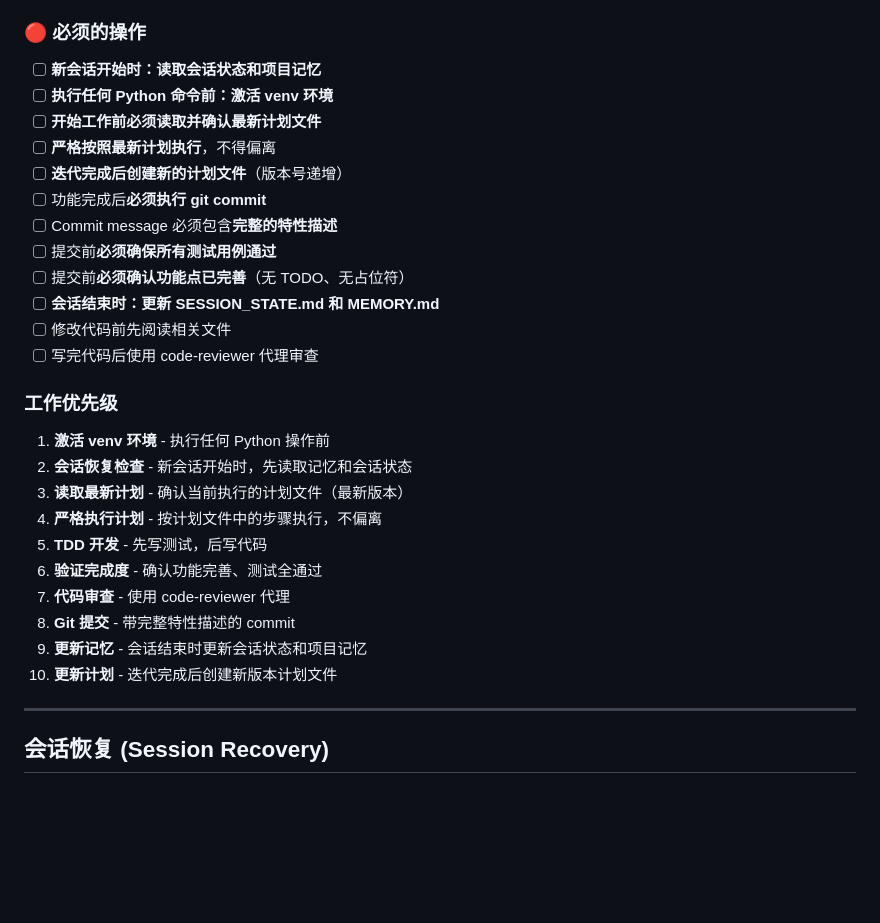
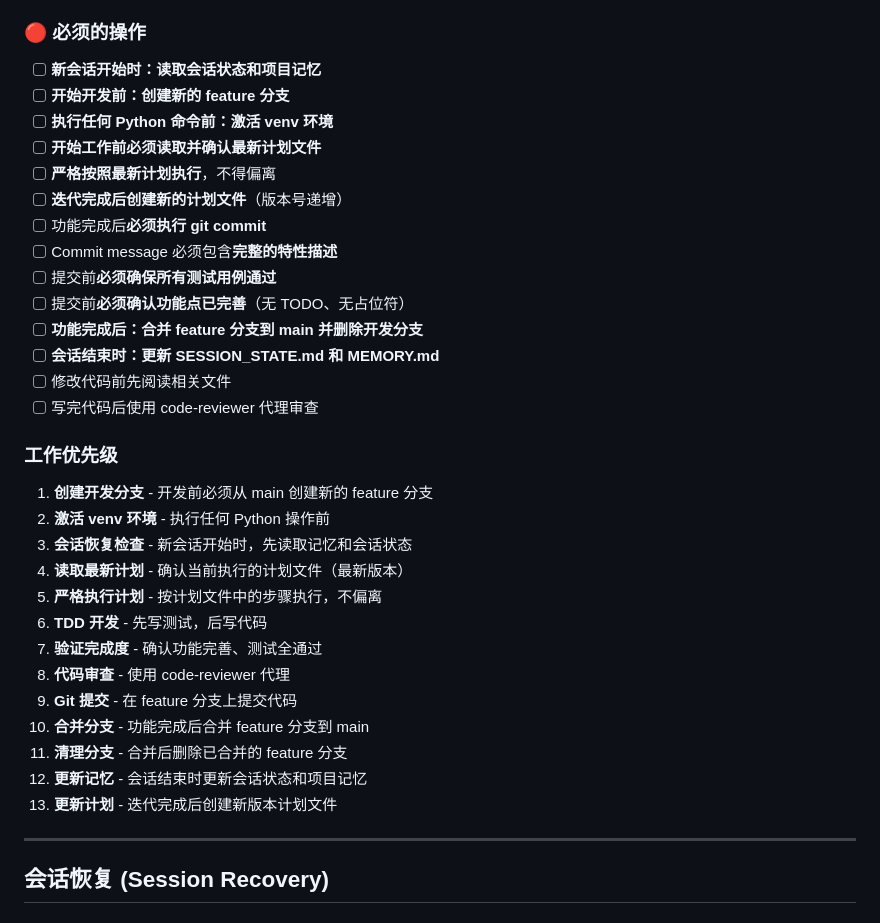
Before and after one commit to jsn4ke/benifts, a Markdown page: .claude/rules/PROJECT-RULES.md, the part around one of its changes. Rendered like a GitHub page; blank space fills up the shorter version.

```diff
--- a/.claude/rules/PROJECT-RULES.md
+++ b/.claude/rules/PROJECT-RULES.md
@@ -275,6 +308,7 @@ API_KEY = os.getenv('API_KEY')
 ### 🔴 必须的操作
 
 - [ ] **新会话开始时：读取会话状态和项目记忆**
+- [ ] **开始开发前：创建新的 feature 分支**
 - [ ] **执行任何 Python 命令前：激活 venv 环境**
 - [ ] **开始工作前必须读取并确认最新计划文件**
 - [ ] **严格按照最新计划执行**，不得偏离
@@ -283,22 +317,26 @@ API_KEY = os.getenv('API_KEY')
 - [ ] Commit message 必须包含**完整的特性描述**
 - [ ] 提交前**必须确保所有测试用例通过**
 - [ ] 提交前**必须确认功能点已完善**（无 TODO、无占位符）
+- [ ] **功能完成后：合并 feature 分支到 main 并删除开发分支**
 - [ ] **会话结束时：更新 SESSION_STATE.md 和 MEMORY.md**
 - [ ] 修改代码前先阅读相关文件
 - [ ] 写完代码后使用 code-reviewer 代理审查
 
 ### 工作优先级
 
-1. **激活 venv 环境** - 执行任何 Python 操作前
-2. **会话恢复检查** - 新会话开始时，先读取记忆和会话状态
-3. **读取最新计划** - 确认当前执行的计划文件（最新版本）
-4. **严格执行计划** - 按计划文件中的步骤执行，不偏离
-5. **TDD 开发** - 先写测试，后写代码
-6. **验证完成度** - 确认功能完善、测试全通过
-7. **代码审查** - 使用 code-reviewer 代理
-8. **Git 提交** - 带完整特性描述的 commit
-9. **更新记忆** - 会话结束时更新会话状态和项目记忆
-10. **更新计划** - 迭代完成后创建新版本计划文件
+1. **创建开发分支** - 开发前必须从 main 创建新的 feature 分支
+2. **激活 venv 环境** - 执行任何 Python 操作前
+3. **会话恢复检查** - 新会话开始时，先读取记忆和会话状态
+4. **读取最新计划** - 确认当前执行的计划文件（最新版本）
+5. **严格执行计划** - 按计划文件中的步骤执行，不偏离
+6. **TDD 开发** - 先写测试，后写代码
+7. **验证完成度** - 确认功能完善、测试全通过
+8. **代码审查** - 使用 code-reviewer 代理
+9. **Git 提交** - 在 feature 分支上提交代码
+10. **合并分支** - 功能完成后合并 feature 分支到 main
+11. **清理分支** - 合并后删除已合并的 feature 分支
+12. **更新记忆** - 会话结束时更新会话状态和项目记忆
+13. **更新计划** - 迭代完成后创建新版本计划文件
 
 ---
 
```
Also changed, not shown: other parts of .claude/rules/PROJECT-RULES.md (+73 -5 lines).
